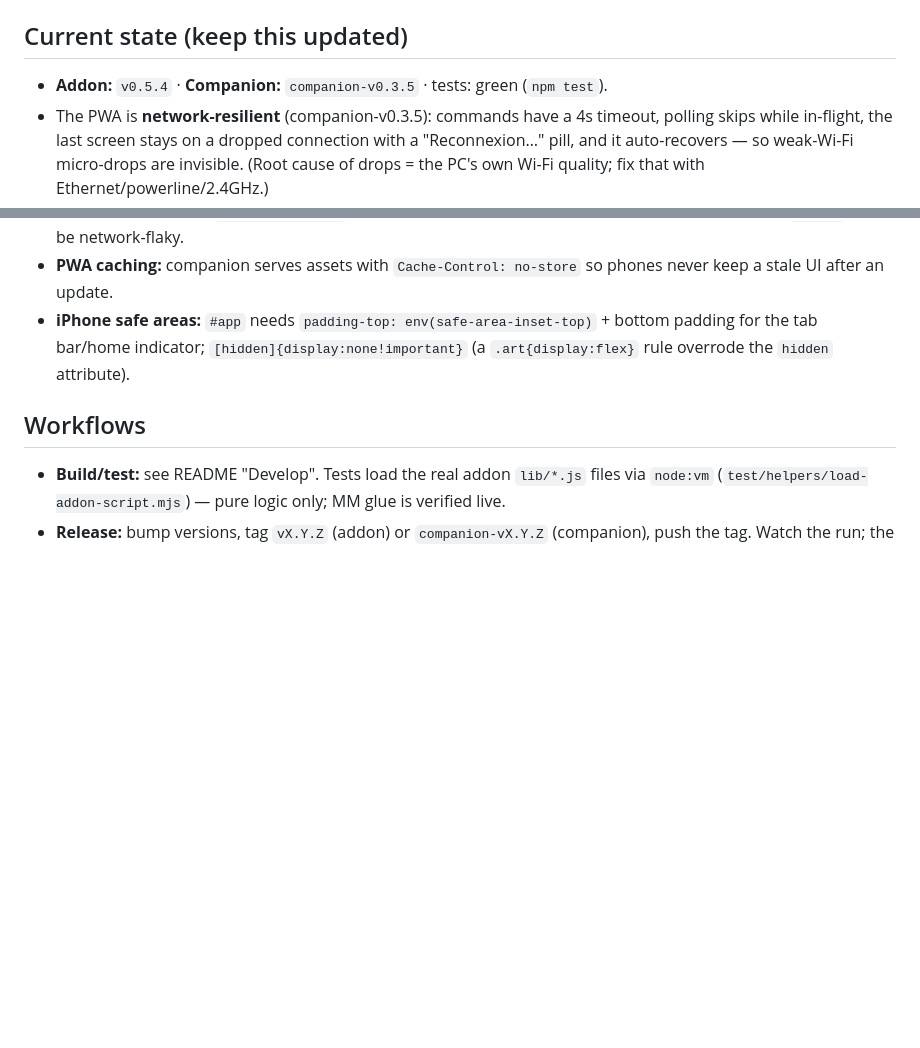
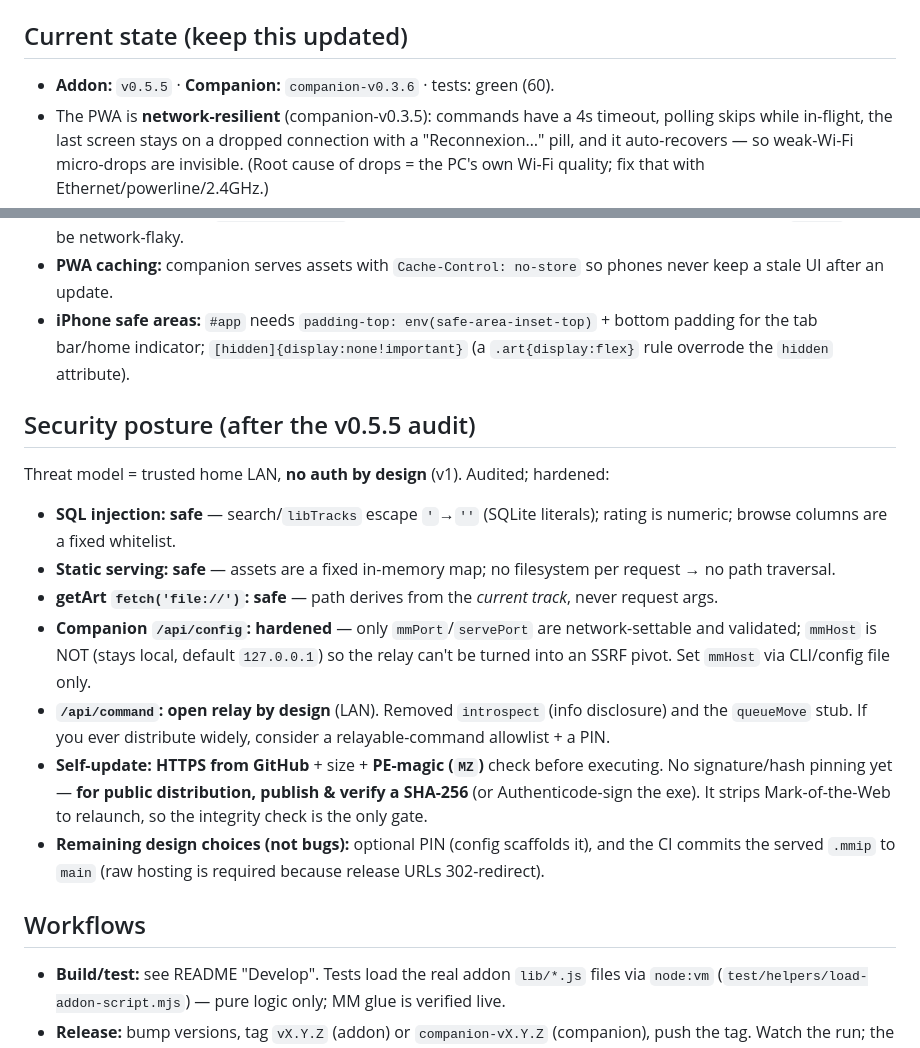
Before and after one commit to J7U7G7/MamaMonkey, a Markdown page: docs/ARCHITECTURE.md, 2 parts joined by grey strips. Drawn GitHub-style; blank space fills up the shorter version.

Commit message:
docs: security posture section + bump current state to v0.5.5/companion-v0.3.6
Co-Authored-By: Claude Opus 4.8 (1M context) <noreply@anthropic.com>

```diff
--- a/docs/ARCHITECTURE.md
+++ b/docs/ARCHITECTURE.md
@@ -4,7 +4,7 @@ This is the single doc to read before resuming or extending MamaMonkey (whether
 
 ## Current state (keep this updated)
 
-- **Addon:** `v0.5.4` · **Companion:** `companion-v0.3.5` · tests: green (`npm test`).
+- **Addon:** `v0.5.5` · **Companion:** `companion-v0.3.6` · tests: green (60).
 - The PWA is **network-resilient** (companion-v0.3.5): commands have a 4s timeout, polling skips while in-flight, the last screen stays on a dropped connection with a "Reconnexion…" pill, and it auto-recovers — so weak-Wi-Fi micro-drops are invisible. (Root cause of drops = the PC's own Wi-Fi quality; fix that with Ethernet/powerline/2.4GHz.)
 - Repo `git@github.com:J7U7G7/MamaMonkey.git`, default branch `main`. GitHub Actions auto-release on tags. `update.json` served via `raw.githubusercontent.com`.
 - Feature-complete per the original vision (now-playing, library, playlists, ratings, comfort/polish). See README "Features".
@@ -37,6 +37,17 @@ Command envelope (PWA → companion `/api/command` → addon → back):
 - **PWA caching:** companion serves assets with `Cache-Control: no-store` so phones never keep a stale UI after an update.
 - **iPhone safe areas:** `#app` needs `padding-top: env(safe-area-inset-top)` + bottom padding for the tab bar/home indicator; `[hidden]{display:none!important}` (a `.art{display:flex}` rule overrode the `hidden` attribute).
 
+## Security posture (after the v0.5.5 audit)
+
+Threat model = trusted home LAN, **no auth by design** (v1). Audited; hardened:
+- **SQL injection: safe** — search/`libTracks` escape `'`→`''` (SQLite literals); rating is numeric; browse columns are a fixed whitelist.
+- **Static serving: safe** — assets are a fixed in-memory map; no filesystem per request → no path traversal.
+- **getArt `fetch('file://')`: safe** — path derives from the *current track*, never request args.
+- **Companion `/api/config`: hardened** — only `mmPort`/`servePort` are network-settable and validated; `mmHost` is NOT (stays local, default `127.0.0.1`) so the relay can't be turned into an SSRF pivot. Set `mmHost` via CLI/config file only.
+- **`/api/command`: open relay by design** (LAN). Removed `introspect` (info disclosure) and the `queueMove` stub. If you ever distribute widely, consider a relayable-command allowlist + a PIN.
+- **Self-update: HTTPS from GitHub** + size + **PE-magic (`MZ`)** check before executing. No signature/hash pinning yet — **for public distribution, publish & verify a SHA-256** (or Authenticode-sign the exe). It strips Mark-of-the-Web to relaunch, so the integrity check is the only gate.
+- **Remaining design choices (not bugs):** optional PIN (config scaffolds it), and the CI commits the served `.mmip` to `main` (raw hosting is required because release URLs 302-redirect).
+
 ## Workflows
 
 - **Build/test:** see README "Develop". Tests load the real addon `lib/*.js` files via `node:vm` (`test/helpers/load-addon-script.mjs`) — pure logic only; MM glue is verified live.
```
